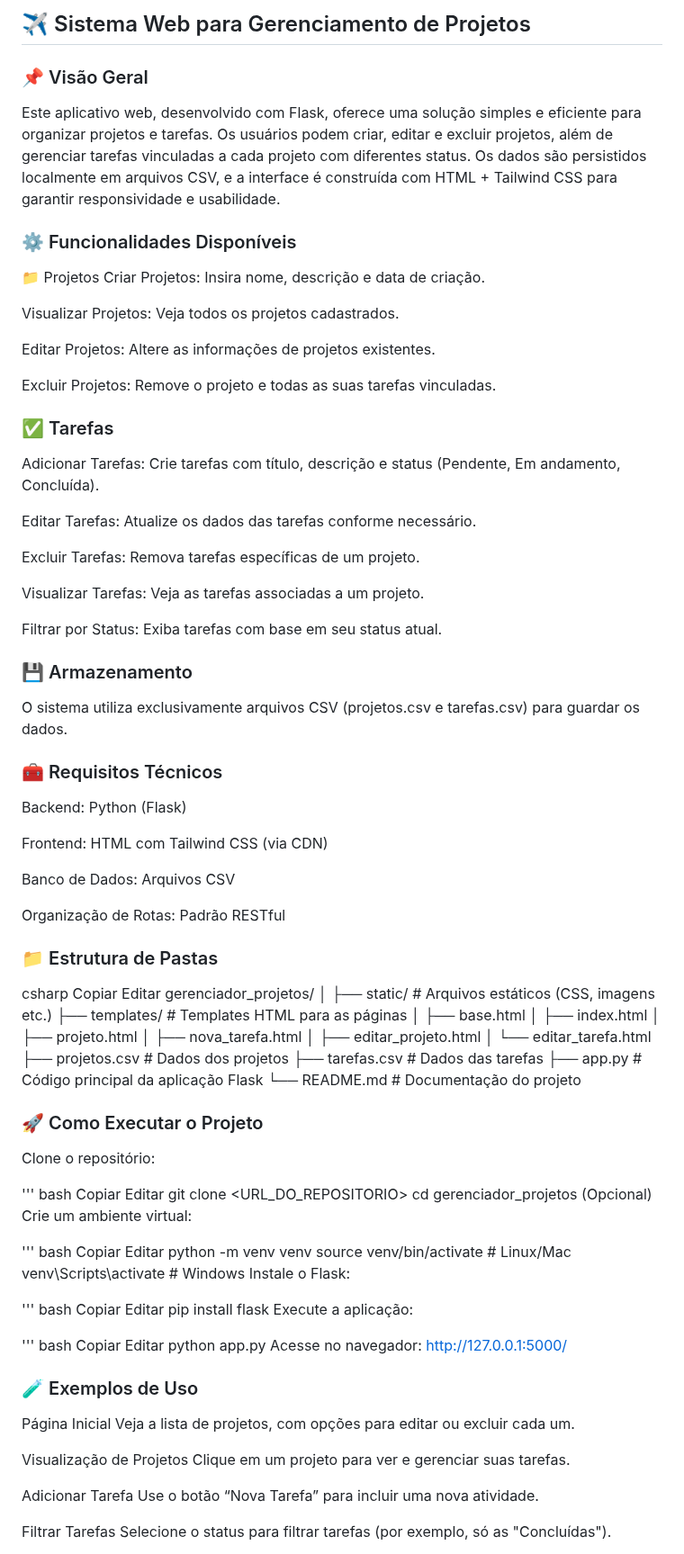
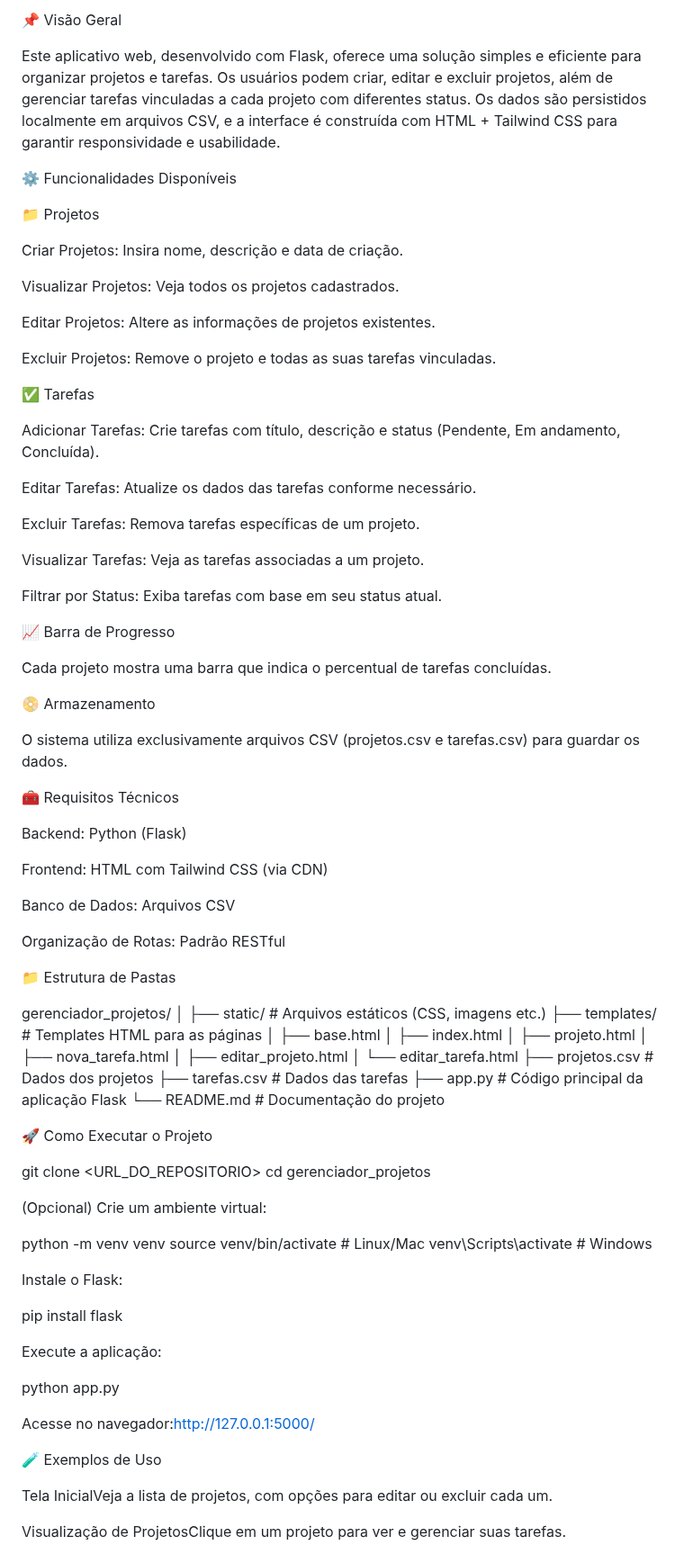
Before and after one commit to pjaneri300/RECUPERA--O-FLASK, a Markdown page: README.md, the part around one of its changes. Shown at 90% size. Rendered like a GitHub page.

```diff
--- a/README.md
+++ b/README.md
@@ -1,10 +1,11 @@
-## ✈ Sistema Web para Gerenciamento de Projetos
-### 📌 Visão Geral
+📌 Visão Geral
 
 Este aplicativo web, desenvolvido com Flask, oferece uma solução simples e eficiente para organizar projetos e tarefas. Os usuários podem criar, editar e excluir projetos, além de gerenciar tarefas vinculadas a cada projeto com diferentes status. Os dados são persistidos localmente em arquivos CSV, e a interface é construída com HTML + Tailwind CSS para garantir responsividade e usabilidade.
 
-### ⚙ Funcionalidades Disponíveis
+⚙ Funcionalidades Disponíveis
+
 📁 Projetos
+
 Criar Projetos: Insira nome, descrição e data de criação.
 
 Visualizar Projetos: Veja todos os projetos cadastrados.
@@ -13,7 +14,8 @@ Editar Projetos: Altere as informações de projetos existentes.
 
 Excluir Projetos: Remove o projeto e todas as suas tarefas vinculadas.
 
-### ✅ Tarefas
+✅ Tarefas
+
 Adicionar Tarefas: Crie tarefas com título, descrição e status (Pendente, Em andamento, Concluída).
 
 Editar Tarefas: Atualize os dados das tarefas conforme necessário.
@@ -24,11 +26,16 @@ Visualizar Tarefas: Veja as tarefas associadas a um projeto.
 
 Filtrar por Status: Exiba tarefas com base em seu status atual.
 
+📈 Barra de Progresso
 
-### 💾 Armazenamento
+Cada projeto mostra uma barra que indica o percentual de tarefas concluídas.
+
+📀 Armazenamento
+
 O sistema utiliza exclusivamente arquivos CSV (projetos.csv e tarefas.csv) para guardar os dados.
 
-### 🧰 Requisitos Técnicos
+🧰 Requisitos Técnicos
+
 Backend: Python (Flask)
 
 Frontend: HTML com Tailwind CSS (via CDN)
@@ -37,10 +44,8 @@ Banco de Dados: Arquivos CSV
 
 Organização de Rotas: Padrão RESTful
 
-### 📁 Estrutura de Pastas
-csharp
-Copiar
-Editar
+📁 Estrutura de Pastas
+
 gerenciador_projetos/
 │
 ├── static/                   # Arquivos estáticos (CSS, imagens etc.)
@@ -56,47 +61,30 @@ gerenciador_projetos/
 ├── app.py                    # Código principal da aplicação Flask
 └── README.md                 # Documentação do projeto
 
-### 🚀 Como Executar o Projeto
-Clone o repositório:
+🚀 Como Executar o Projeto
 
-''' bash
-Copiar
-Editar
 git clone <URL_DO_REPOSITORIO>
 cd gerenciador_projetos
+
 (Opcional) Crie um ambiente virtual:
 
-''' bash
-Copiar
-Editar
 python -m venv venv
 source venv/bin/activate  # Linux/Mac
 venv\Scripts\activate     # Windows
+
 Instale o Flask:
 
-''' bash
-Copiar
-Editar
 pip install flask
+
 Execute a aplicação:
 
-''' bash
-Copiar
-Editar
 python app.py
-Acesse no navegador:
-http://127.0.0.1:5000/
 
-### 🧪 Exemplos de Uso
-Página Inicial
-Veja a lista de projetos, com opções para editar ou excluir cada um.
+Acesse no navegador:http://127.0.0.1:5000/
 
-Visualização de Projetos
-Clique em um projeto para ver e gerenciar suas tarefas.
+🧪 Exemplos de Uso
 
-Adicionar Tarefa
-Use o botão “Nova Tarefa” para incluir uma nova atividade.
+Tela InicialVeja a lista de projetos, com opções para editar ou excluir cada um.
 
-Filtrar Tarefas
-Selecione o status para filtrar tarefas (por exemplo, só as "Concluídas").
+Visualização de ProjetosClique em um projeto para ver e gerenciar suas tarefas.
 
```
Also changed, not shown: other parts of README.md (+7 -2 lines).
